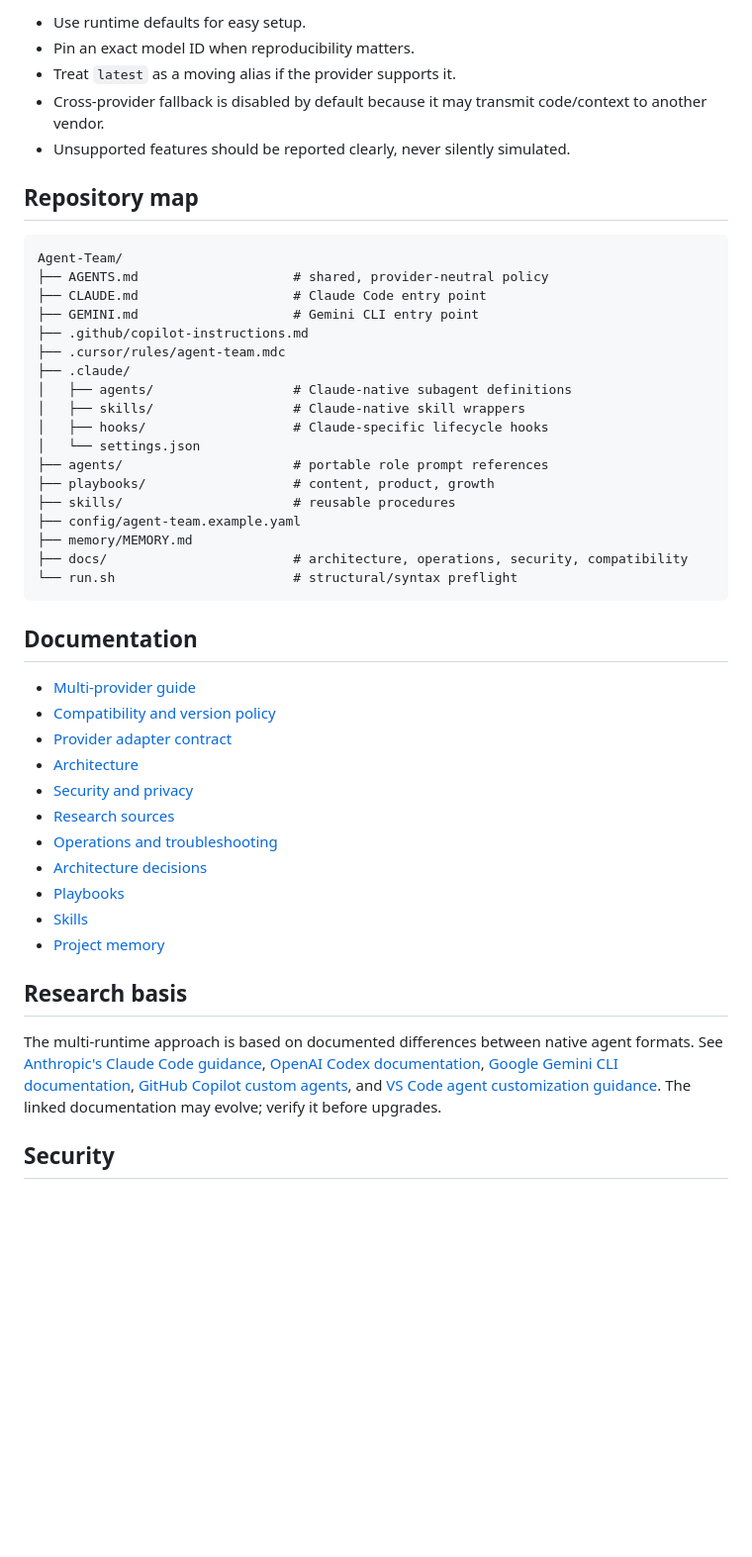
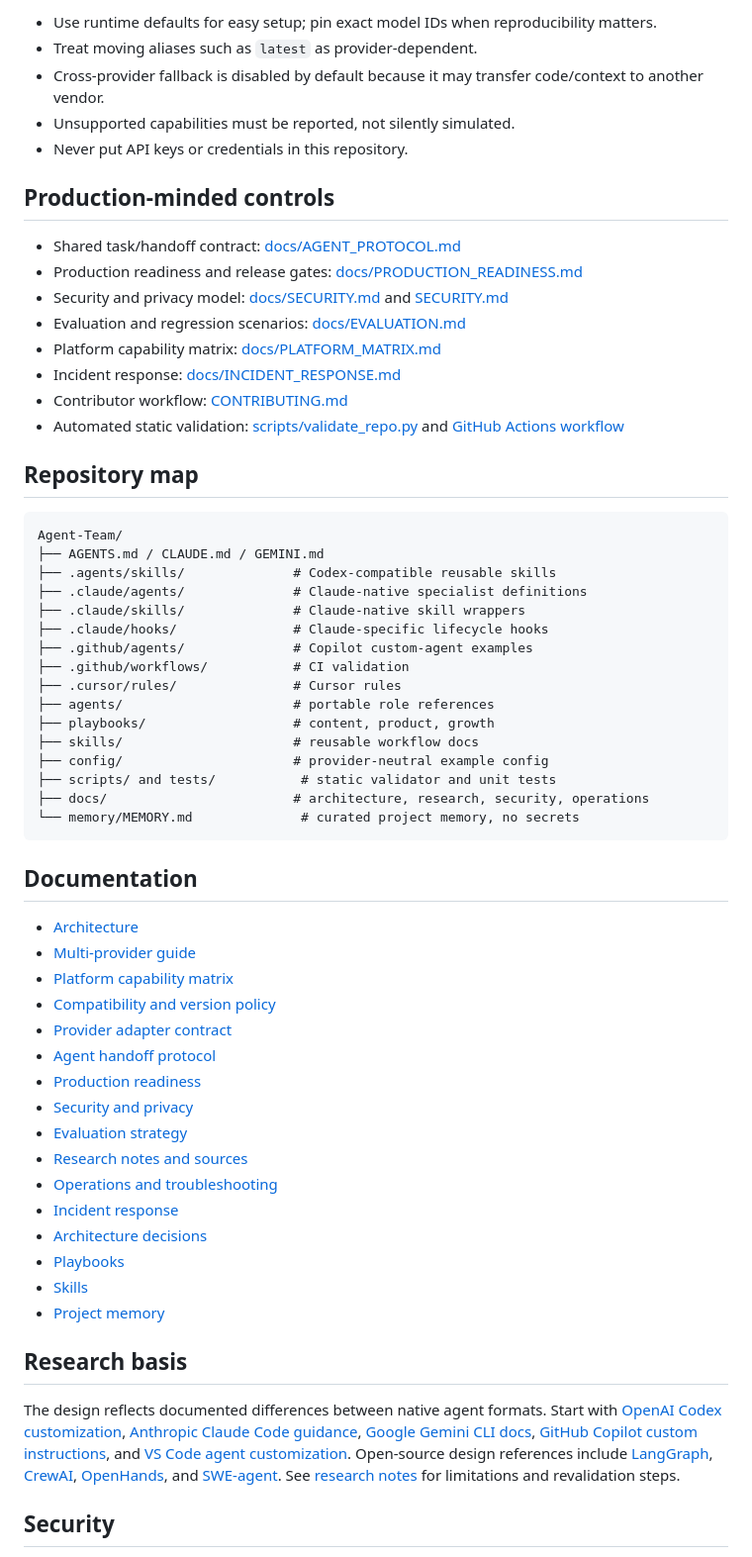
Before and after one commit to squiraldot/Agent-Team, a Markdown page: README.md, the part around one of its changes. Shown at 99% size. Rendered like a GitHub page; blank space fills up the shorter version.

Commit message:
docs: document production controls and platform integrations

````diff
--- a/README.md
+++ b/README.md
@@ -54,42 +51,56 @@ For simple tasks, skip unnecessary roles. These are portable responsibilities; n
 
-- Use runtime defaults for easy setup.
-- Pin an exact model ID when reproducibility matters.
-- Treat `latest` as a moving alias if the provider supports it.
-- Cross-provider fallback is disabled by default because it may transmit code/context to another vendor.
-- Unsupported features should be reported clearly, never silently simulated.
+- Use runtime defaults for easy setup; pin exact model IDs when reproducibility matters.
+- Treat moving aliases such as `latest` as provider-dependent.
+- Cross-provider fallback is disabled by default because it may transfer code/context to another vendor.
+- Unsupported capabilities must be reported, not silently simulated.
+- Never put API keys or credentials in this repository.
+
+## Production-minded controls
+
+- Shared task/handoff contract: [docs/AGENT_PROTOCOL.md](docs/AGENT_PROTOCOL.md)
+- Production readiness and release gates: [docs/PRODUCTION_READINESS.md](docs/PRODUCTION_READINESS.md)
+- Security and privacy model: [docs/SECURITY.md](docs/SECURITY.md) and [SECURITY.md](SECURITY.md)
+- Evaluation and regression scenarios: [docs/EVALUATION.md](docs/EVALUATION.md)
+- Platform capability matrix: [docs/PLATFORM_MATRIX.md](docs/PLATFORM_MATRIX.md)
+- Incident response: [docs/INCIDENT_RESPONSE.md](docs/INCIDENT_RESPONSE.md)
+- Contributor workflow: [CONTRIBUTING.md](CONTRIBUTING.md)
+- Automated static validation: [scripts/validate_repo.py](scripts/validate_repo.py) and [GitHub Actions workflow](.github/workflows/validate.yml)
 
 ## Repository map
 
 ```text
 Agent-Team/
-├── AGENTS.md                    # shared, provider-neutral policy
-├── CLAUDE.md                    # Claude Code entry point
-├── GEMINI.md                    # Gemini CLI entry point
-├── .github/copilot-instructions.md
-├── .cursor/rules/agent-team.mdc
-├── .claude/
-│   ├── agents/                  # Claude-native subagent definitions
-│   ├── skills/                  # Claude-native skill wrappers
-│   ├── hooks/                   # Claude-specific lifecycle hooks
-│   └── settings.json
-├── agents/                      # portable role prompt references
+├── AGENTS.md / CLAUDE.md / GEMINI.md
+├── .agents/skills/              # Codex-compatible reusable skills
+├── .claude/agents/              # Claude-native specialist definitions
+├── .claude/skills/              # Claude-native skill wrappers
+├── .claude/hooks/               # Claude-specific lifecycle hooks
+├── .github/agents/              # Copilot custom-agent examples
+├── .github/workflows/           # CI validation
+├── .cursor/rules/               # Cursor rules
+├── agents/                      # portable role references
 ├── playbooks/                   # content, product, growth
-├── skills/                      # reusable procedures
-├── config/agent-team.example.yaml
-├── memory/MEMORY.md
-├── docs/                        # architecture, operations, security, compatibility
-└── run.sh                       # structural/syntax preflight
+├── skills/                      # reusable workflow docs
+├── config/                      # provider-neutral example config
+├── scripts/ and tests/           # static validator and unit tests
+├── docs/                        # architecture, research, security, operations
+└── memory/MEMORY.md              # curated project memory, no secrets
 ```
 
 ## Documentation
 
+- [Architecture](docs/ARCHITECTURE.md)
 - [Multi-provider guide](docs/MULTI_PROVIDER.md)
+- [Platform capability matrix](docs/PLATFORM_MATRIX.md)
 - [Compatibility and version policy](docs/COMPATIBILITY.md)
 - [Provider adapter contract](docs/PROVIDER_ADAPTER.md)
-- [Architecture](docs/ARCHITECTURE.md)
+- [Agent handoff protocol](docs/AGENT_PROTOCOL.md)
+- [Production readiness](docs/PRODUCTION_READINESS.md)
 - [Security and privacy](docs/SECURITY.md)
-- [Research sources](docs/RESEARCH.md)
+- [Evaluation strategy](docs/EVALUATION.md)
+- [Research notes and sources](docs/RESEARCH.md)
 - [Operations and troubleshooting](docs/OPERATIONS.md)
+- [Incident response](docs/INCIDENT_RESPONSE.md)
 - [Architecture decisions](docs/DECISIONS.md)
 - [Playbooks](playbooks/README.md)
 - [Skills](skills/README.md)
@@ -97,7 +108,7 @@ Agent-Team/
 
 ## Research basis
 
-The multi-runtime approach is based on documented differences between native agent formats. See [Anthropic's Claude Code guidance](https://claude.com/resources/articles/steering-claude-code-skills-hooks-rules-subagents-and-more), [OpenAI Codex documentation](https://learn.chatgpt.com/docs/cli/reference), [Google Gemini CLI documentation](https://ai.google.dev/gemini-api/docs/cli), [GitHub Copilot custom agents](https://docs.github.com/en/copilot/concepts/customizations/custom-agents), and [VS Code agent customization guidance](https://code.visualstudio.com/docs/agent-customization/custom-instructions). The linked documentation may evolve; verify it before upgrades.
+The design reflects documented differences between native agent formats. Start with [OpenAI Codex customization](https://learn.chatgpt.com/docs/customization/overview), [Anthropic Claude Code guidance](https://claude.com/resources/articles/steering-claude-code-skills-hooks-rules-subagents-and-more), [Google Gemini CLI docs](https://github.com/google-gemini/gemini-cli/blob/main/docs/index.md), [GitHub Copilot custom instructions](https://docs.github.com/en/copilot/concepts/prompting-and-context/custom-instructions), and [VS Code agent customization](https://code.visualstudio.com/docs/agent-customization/custom-instructions). Open-source design references include [LangGraph](https://github.com/langchain-ai/langgraph), [CrewAI](https://github.com/crewAIInc/crewAI), [OpenHands](https://github.com/All-Hands-AI/OpenHands), and [SWE-agent](https://github.com/SWE-agent/SWE-agent). See [research notes](docs/RESEARCH.md) for limitations and revalidation steps.
 
 ## Security
 
````
Also changed, not shown: other parts of README.md (+28 -31 lines).
